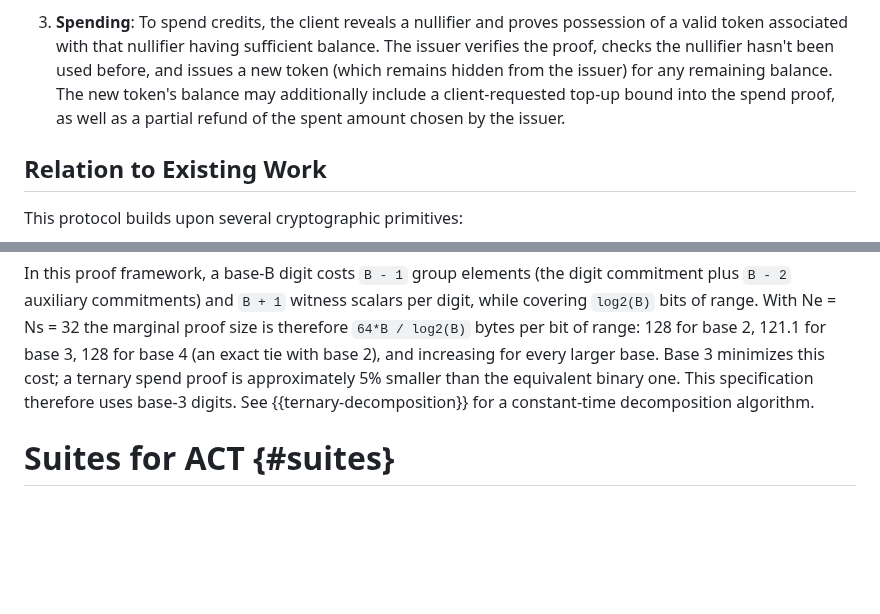
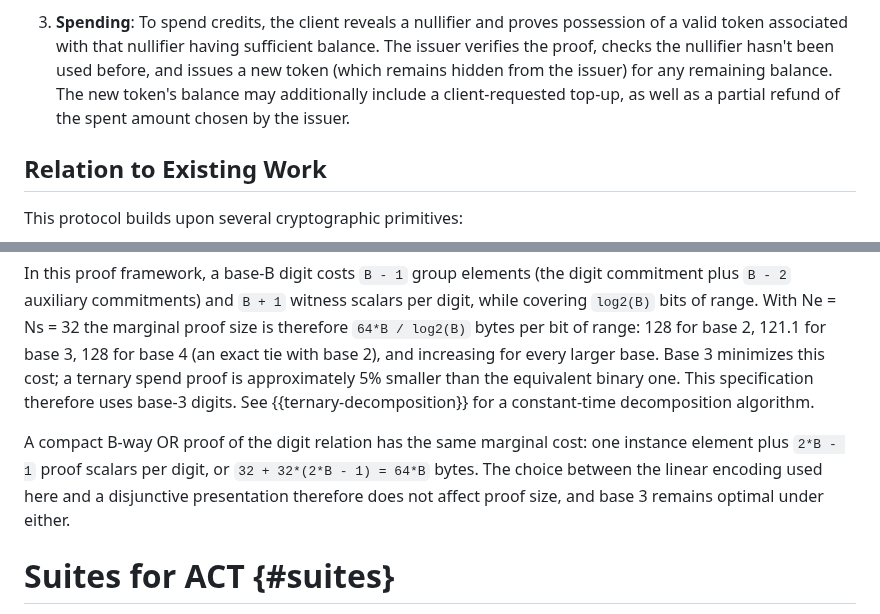
Before and after one commit to SamuelSchlesinger/draft-act, a Markdown page: draft-schlesinger-cfrg-act.md, 2 parts joined by grey strips. Rendered like a GitHub page; blank space fills up the shorter version.

```diff
--- a/draft-schlesinger-cfrg-act.md
+++ b/draft-schlesinger-cfrg-act.md
@@ -161,8 +162,8 @@ interaction follows three main phases:
    proof, checks the nullifier hasn't been used before, and issues a
    new token (which remains hidden from the issuer) for any remaining
    balance. The new token's balance may additionally include a
-   client-requested top-up bound into the spend proof, as well as a
-   partial refund of the spent amount chosen by the issuer.
+   client-requested top-up, as well as a partial refund of the
+   spent amount chosen by the issuer.
 
 ## Relation to Existing Work
 
@@ -1320,6 +1343,13 @@ This specification therefore uses base-3 digits. See
 {{ternary-decomposition}} for a constant-time decomposition
 algorithm.
 
+A compact B-way OR proof of the digit relation has the same
+marginal cost: one instance element plus `2*B - 1` proof scalars
+per digit, or `32 + 32*(2*B - 1) = 64*B` bytes. The choice between
+the linear encoding used here and a disjunctive presentation
+therefore does not affect proof size, and base 3 remains optimal
+under either.
+
 # Suites for ACT {#suites}
 
 A suite for ACT specifies the parameters used to implement the
```
Also changed, not shown: other parts of draft-schlesinger-cfrg-act.md (+50 -27 lines), draft-schlesinger-privacypass-act.md (+9 -4 lines).
